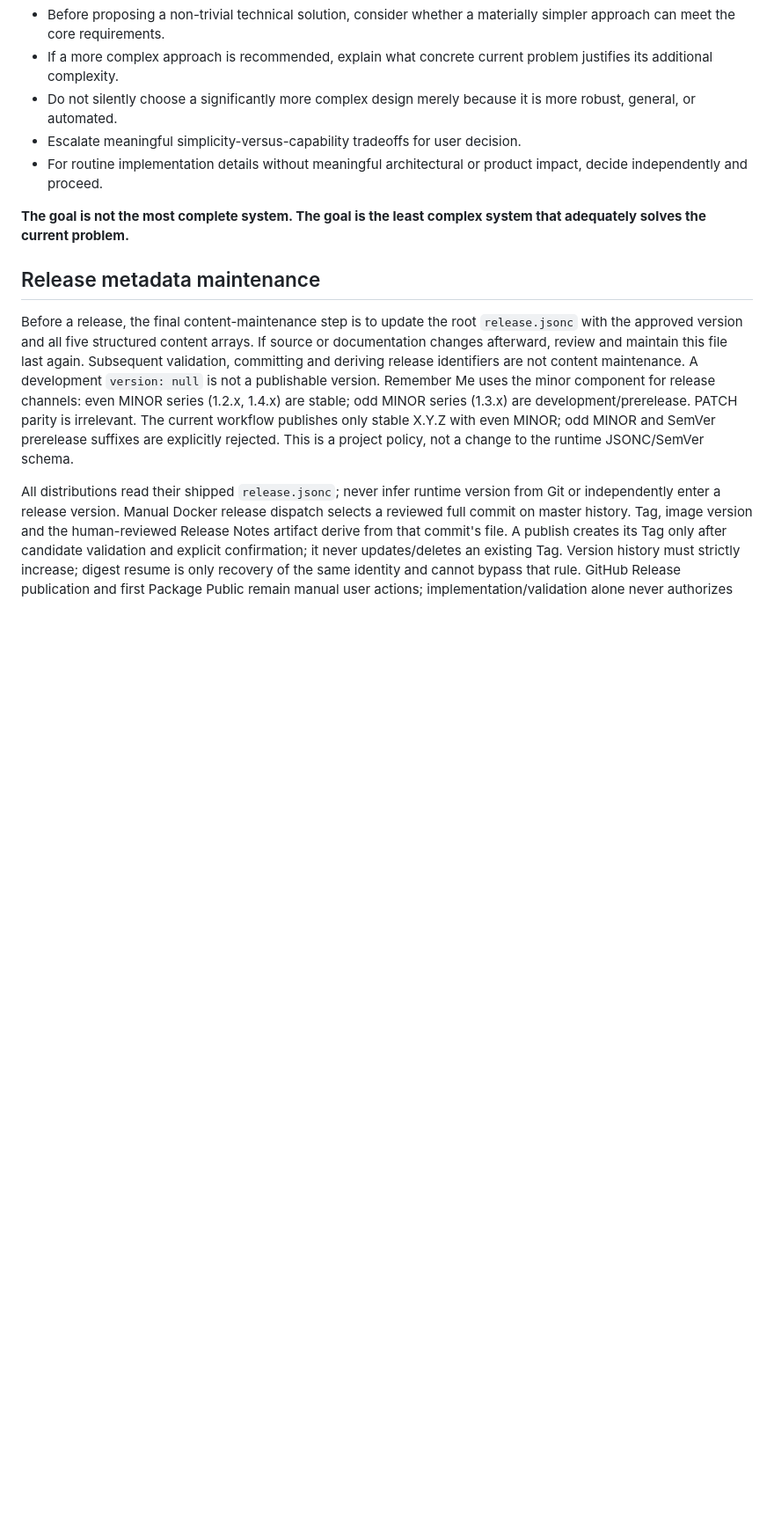
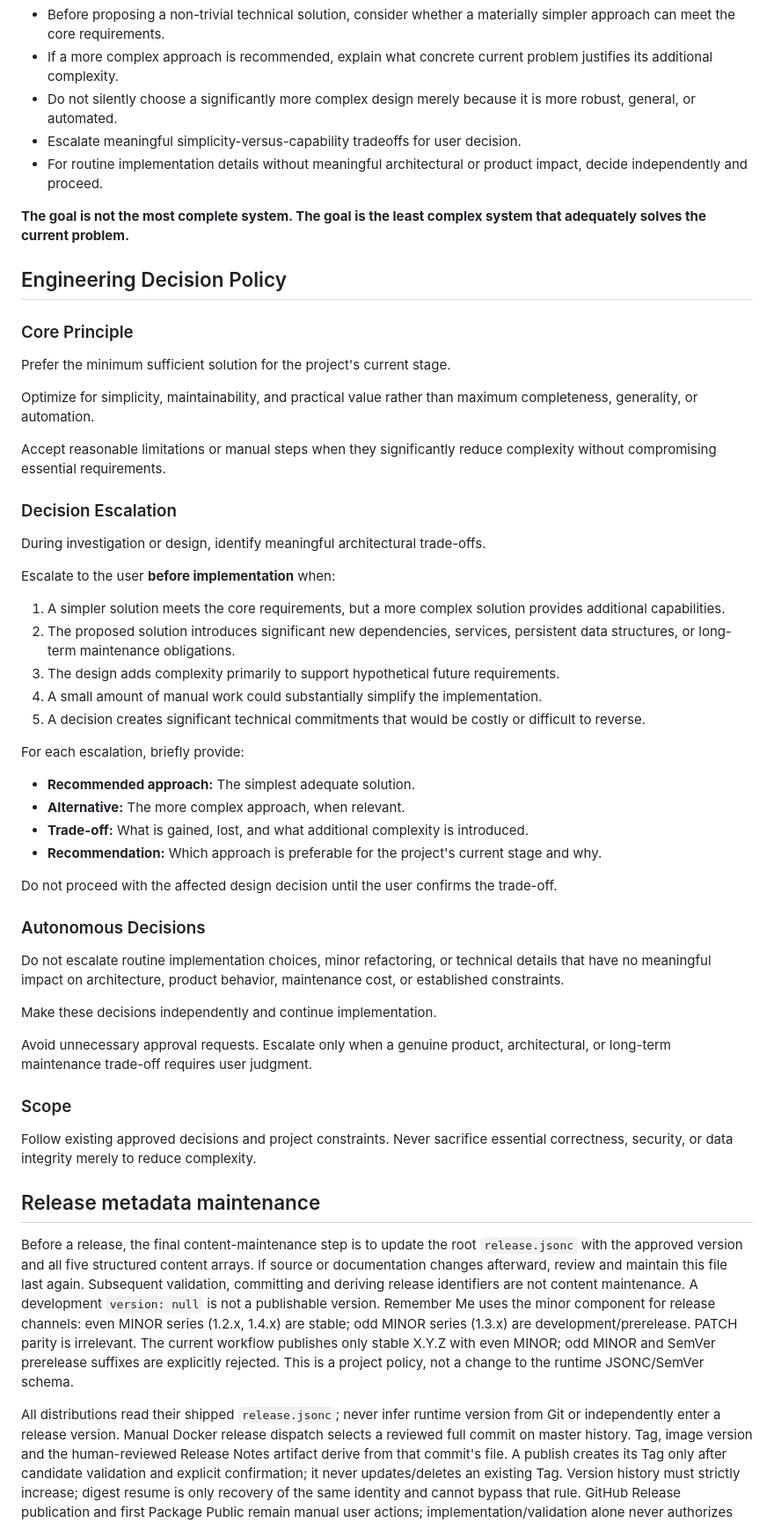
Before and after one commit to tech-kuiperbelt/remember-me, a Markdown page: AGENTS.md, the part around the change. Shown at 88% size. Rendered like a GitHub page; blank space fills up the shorter version.

Commit message:
Documents

```diff
--- a/AGENTS.md
+++ b/AGENTS.md
@@ -14,6 +14,49 @@ Prefer the simplest solution that adequately satisfies the project's current req
 - For routine implementation details without meaningful architectural or product impact, decide independently and proceed.
 
 **The goal is not the most complete system. The goal is the least complex system that adequately solves the current problem.**
+
+## Engineering Decision Policy
+
+### Core Principle
+
+Prefer the minimum sufficient solution for the project's current stage.
+
+Optimize for simplicity, maintainability, and practical value rather than maximum completeness, generality, or automation.
+
+Accept reasonable limitations or manual steps when they significantly reduce complexity without compromising essential requirements.
+
+### Decision Escalation
+
+During investigation or design, identify meaningful architectural trade-offs.
+
+Escalate to the user **before implementation** when:
+
+1. A simpler solution meets the core requirements, but a more complex solution provides additional capabilities.
+2. The proposed solution introduces significant new dependencies, services, persistent data structures, or long-term maintenance obligations.
+3. The design adds complexity primarily to support hypothetical future requirements.
+4. A small amount of manual work could substantially simplify the implementation.
+5. A decision creates significant technical commitments that would be costly or difficult to reverse.
+
+For each escalation, briefly provide:
+
+- **Recommended approach:** The simplest adequate solution.
+- **Alternative:** The more complex approach, when relevant.
+- **Trade-off:** What is gained, lost, and what additional complexity is introduced.
+- **Recommendation:** Which approach is preferable for the project's current stage and why.
+
+Do not proceed with the affected design decision until the user confirms the trade-off.
+
+### Autonomous Decisions
+
+Do not escalate routine implementation choices, minor refactoring, or technical details that have no meaningful impact on architecture, product behavior, maintenance cost, or established constraints.
+
+Make these decisions independently and continue implementation.
+
+Avoid unnecessary approval requests. Escalate only when a genuine product, architectural, or long-term maintenance trade-off requires user judgment.
+
+### Scope
+
+Follow existing approved decisions and project constraints. Never sacrifice essential correctness, security, or data integrity merely to reduce complexity.
 
 ## Release metadata maintenance
 
```
